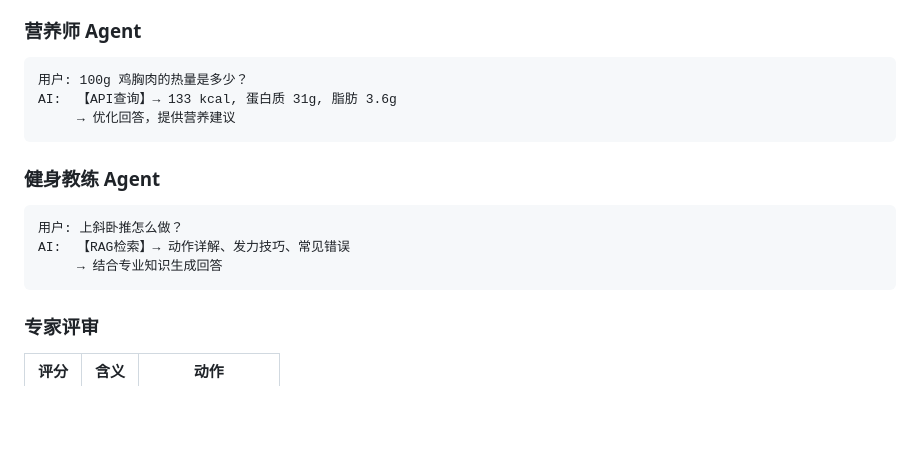
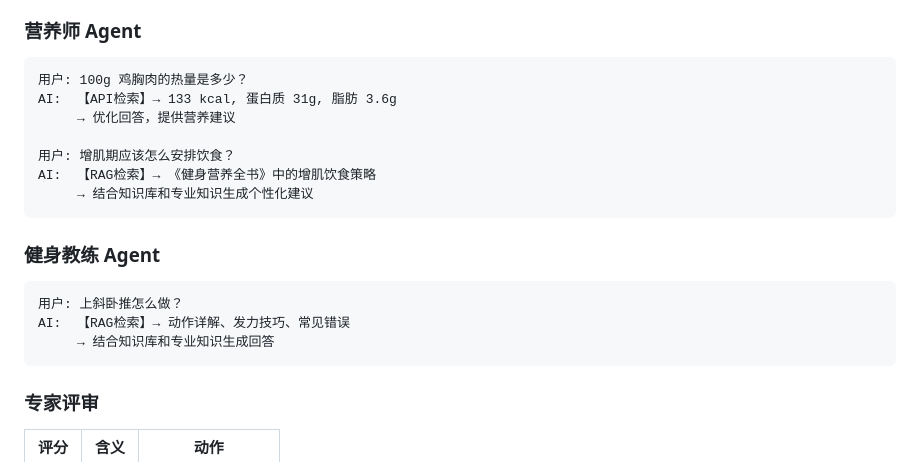
Before and after one commit to Ya97779/fitness_coach_agent, a Markdown page: README.md, the part around one of its changes. Drawn GitHub-style; blank space fills up the shorter version.

````diff
--- a/README.md
+++ b/README.md
@@ -215,8 +238,12 @@ streamlit run frontend/app.py
 
 ```
 用户: 100g 鸡胸肉的热量是多少？
-AI:  【API查询】→ 133 kcal, 蛋白质 31g, 脂肪 3.6g
+AI:  【API检索】→ 133 kcal, 蛋白质 31g, 脂肪 3.6g
      → 优化回答，提供营养建议
+
+用户: 增肌期应该怎么安排饮食？
+AI:  【RAG检索】→ 《健身营养全书》中的增肌饮食策略
+     → 结合知识库和专业知识生成个性化建议
 ```
 
 ### 健身教练 Agent
@@ -224,7 +251,7 @@ AI:  【API查询】→ 133 kcal, 蛋白质 31g, 脂肪 3.6g
 ```
 用户: 上斜卧推怎么做？
 AI:  【RAG检索】→ 动作详解、发力技巧、常见错误
-     → 结合专业知识生成回答
+     → 结合知识库和专业知识生成回答
 ```
 
 ### 专家评审
````
Also changed, not shown: other parts of README.md (+68 -37 lines).
